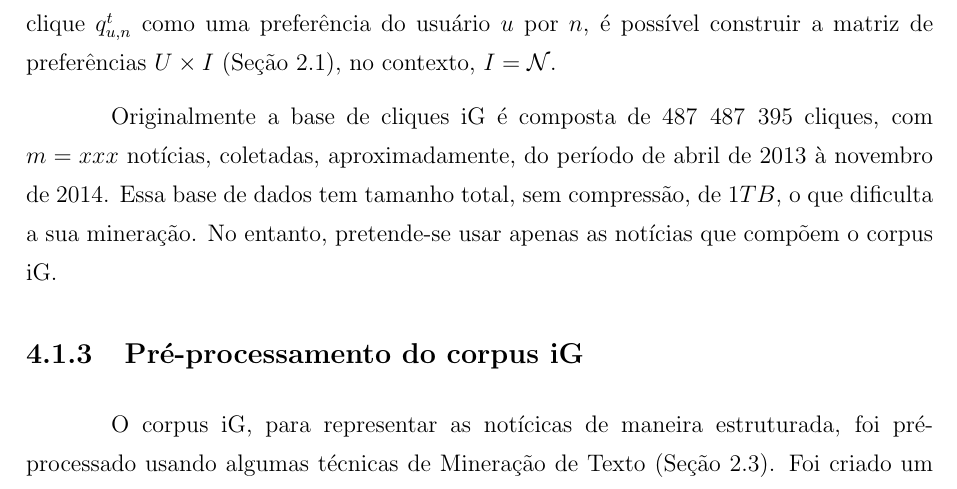
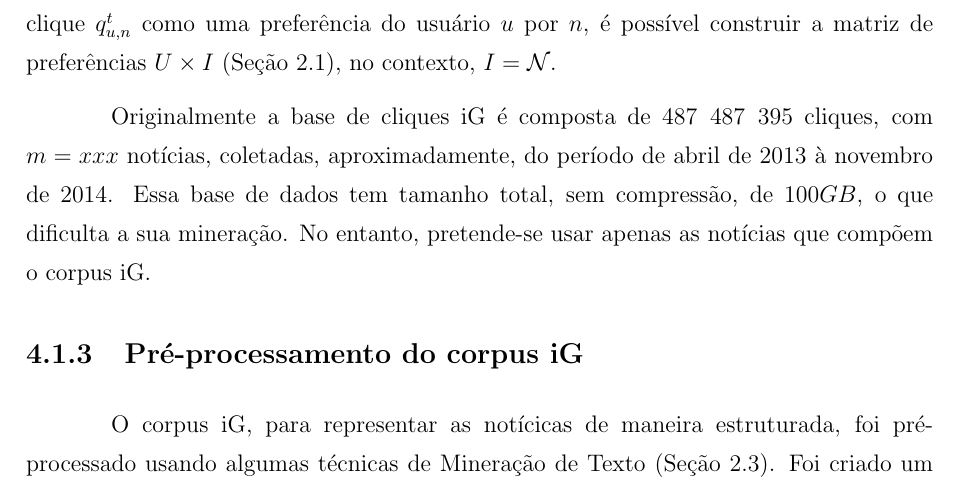
Before and after one commit to lucasbrunialti/dissertacao-qualis, a LaTeX thesis (modeloQuali&Dissertacao.tex): part of page 35 of 41, cut so that both start at the same text. Compiled offline with pdfLaTeX; a LaTeX package or settings file that is missing is left out.

Commit message:
fix on dataset size

```diff
--- a/modeloQuali&Dissertacao.tex
+++ b/modeloQuali&Dissertacao.tex
@@ -1024,7 +1024,7 @@ Contrariamente, a distribuição de notícias por canal não ficou perto do unif
 A base de dados de cliques iG, doada para a realização desta pesquisa, é composta por um conjunto usuários anônimos $U = \{ u_1, \dots, u_l \}$ que foram capturados através do controle de cookies dos navegadores do portal, assim, cada usuário $u \in U$ interage com o conjunto de notícias ${\cal N}$ através de cliques, representados por $q_{u,n}^t$, um clique em uma notícia $n$ que foi dado por $u$ em um dado mometo do tempo $t$.
 Assim, se considerar cada clique $q_{u,n}^t$ como uma preferência do usuário $u$ por $n$, é possível construir a matriz de preferências $U \times I$ (Seção~\ref{sec:sr}), no contexto, $I = {\cal N}$.
 
-Originalmente a base de cliques iG é composta de $487\;487\;395$ cliques, com $m = xxx$ notícias, coletadas, aproximadamente, do período de abril de 2013 à novembro de 2014. Essa base de dados tem tamanho total, sem compressão, de $1TB$, o que dificulta a sua mineração. No entanto, pretende-se usar apenas as notícias que compõem o corpus iG.
+Originalmente a base de cliques iG é composta de $487\;487\;395$ cliques, com $m = xxx$ notícias, coletadas, aproximadamente, do período de abril de 2013 à novembro de 2014. Essa base de dados tem tamanho total, sem compressão, de $100GB$, o que dificulta a sua mineração. No entanto, pretende-se usar apenas as notícias que compõem o corpus iG.
 
 \subsection{Pré-processamento do corpus iG}
 
```
Also changed, not shown: modeloQuali&Dissertacao.pdf, 1 other file.
